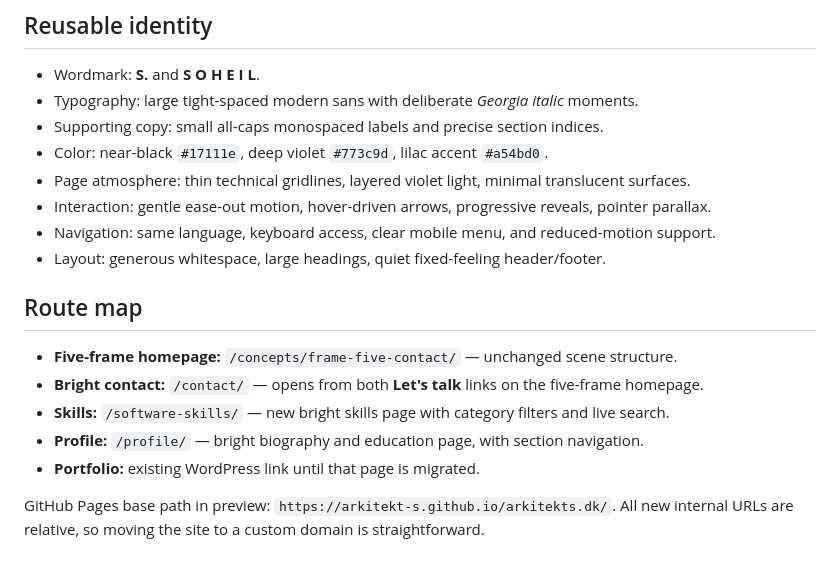
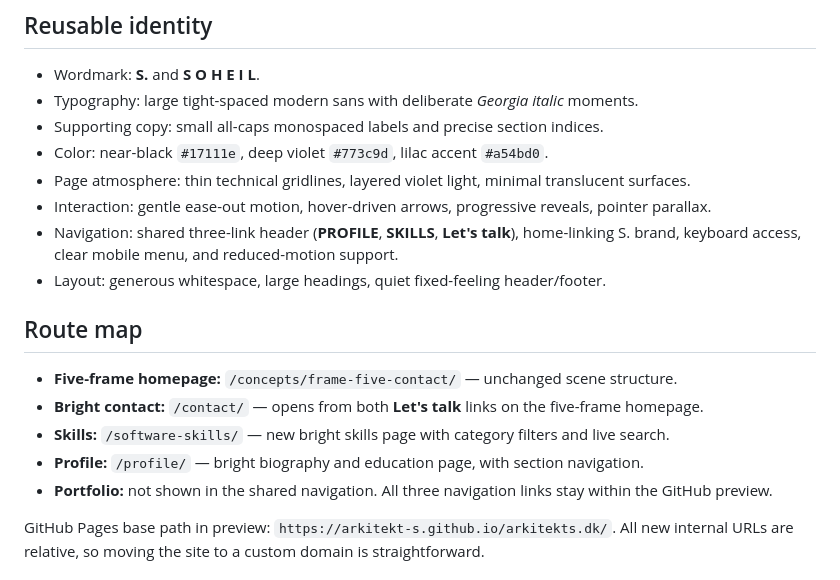
Before and after one commit to Arkitekt-s/arkitekts.dk, a Markdown page: design-system/PORTFOLIO-DNA.md, the part around the change. Rendered like a GitHub page.

Commit message:
Document the three-link shared navigation design

```diff
--- a/design-system/PORTFOLIO-DNA.md
+++ b/design-system/PORTFOLIO-DNA.md
@@ -19,7 +19,7 @@ between light and dark designs. Keep the WordPress live site and DNS unchanged u
 - Color: near-black `#17111e`, deep violet `#773c9d`, lilac accent `#a54bd0`.
 - Page atmosphere: thin technical gridlines, layered violet light, minimal translucent surfaces.
 - Interaction: gentle ease-out motion, hover-driven arrows, progressive reveals, pointer parallax.
-- Navigation: same language, keyboard access, clear mobile menu, and reduced-motion support.
+- Navigation: shared three-link header (**PROFILE**, **SKILLS**, **Let's talk**), home-linking S. brand, keyboard access, clear mobile menu, and reduced-motion support.
 - Layout: generous whitespace, large headings, quiet fixed-feeling header/footer.
 
 ## Route map
@@ -28,7 +28,7 @@ between light and dark designs. Keep the WordPress live site and DNS unchanged u
 - **Bright contact:** `/contact/` — opens from both **Let's talk** links on the five-frame homepage.
 - **Skills:** `/software-skills/` — new bright skills page with category filters and live search.
 - **Profile:** `/profile/` — bright biography and education page, with section navigation.
-- **Portfolio:** existing WordPress link until that page is migrated.
+- **Portfolio:** not shown in the shared navigation. All three navigation links stay within the GitHub preview.
 
 GitHub Pages base path in preview: `https://arkitekt-s.github.io/arkitekts.dk/`.
 All new internal URLs are relative, so moving the site to a custom domain is straightforward.
```
